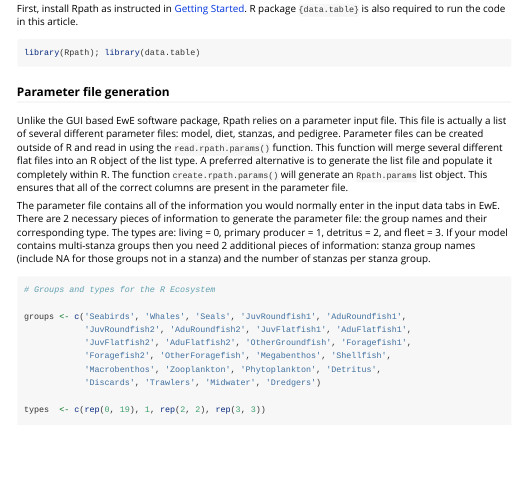
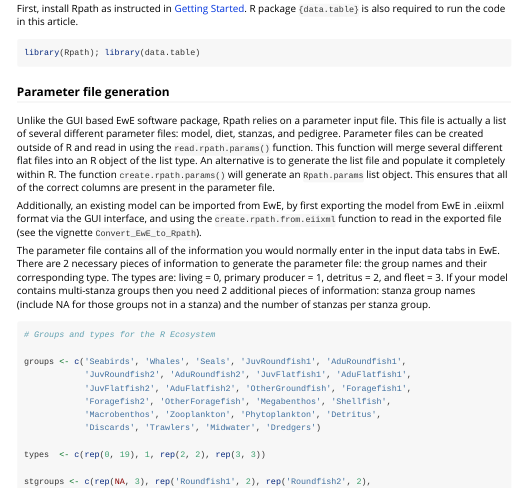
Before and after one commit to QyVSjGLD5gE1f/Rpath, an R Markdown document (vignettes/ModelSetup.Rmd): the page in a window 1100 px wide, from 90 px down. Rendered offline with R 4.5, knitr and Pandoc, with nearby package versions; some code elsewhere in the file could not run offline.

Commit message:
Added mention of EwE import to ModelSetup.Rmd

```diff
--- a/vignettes/ModelSetup.Rmd
+++ b/vignettes/ModelSetup.Rmd
@@ -33,10 +33,13 @@
 This file is actually a list of several different parameter files: model, diet,
 stanzas, and pedigree.  Parameter files can be created outside of R and read in using
 the `read.rpath.params()` function.  This function will merge several different flat
-files into an R object of the list type.  A preferred alternative is to generate
+files into an R object of the list type.  An alternative is to generate
 the list file and populate it completely within R.  The function
 `create.rpath.params()` will generate an `Rpath.params` list object.  This ensures that all
 of the correct columns are present in the parameter file.
+
+Additionally, an existing model can be imported from EwE, by first exporting the
+model from EwE in .eiixml format via the GUI interface, and using the `create.rpath.from.eiixml` function to read in the exported file (see the vignette `Convert_EwE_to_Rpath`).
 
 The parameter file contains all of the information you would normally enter in the
 input data tabs in EwE.  There are 2 necessary pieces of information to generate
```
